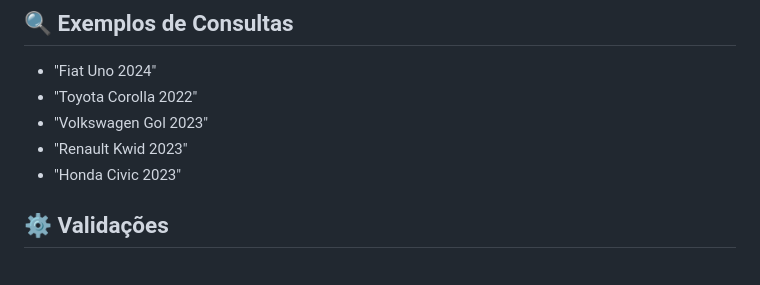
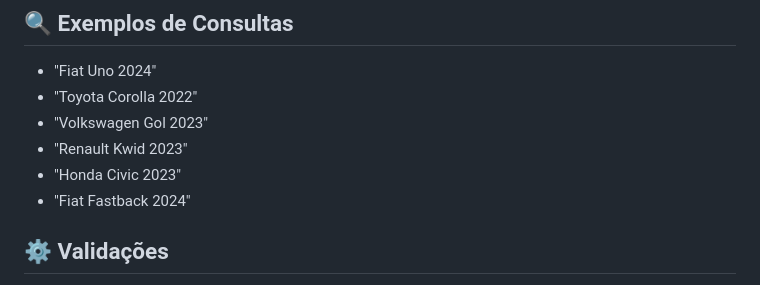
Before and after one commit to wesley-zorzolli/Catalogo-Tecnico-Automotivo-Inteligente, a Markdown page: README.md, the part around the change. GitHub-like rendering.

Commit message:
Add Fiat Fastback 2024 to the car list

```diff
--- a/README.md
+++ b/README.md
@@ -83,6 +83,7 @@ O servidor iniciará em `http://localhost:3000`
 - "Volkswagen Gol 2023"
 - "Renault Kwid 2023"
 - "Honda Civic 2023"
+- "Fiat Fastback 2024"
 
 ## ⚙️ Validações
 
```
